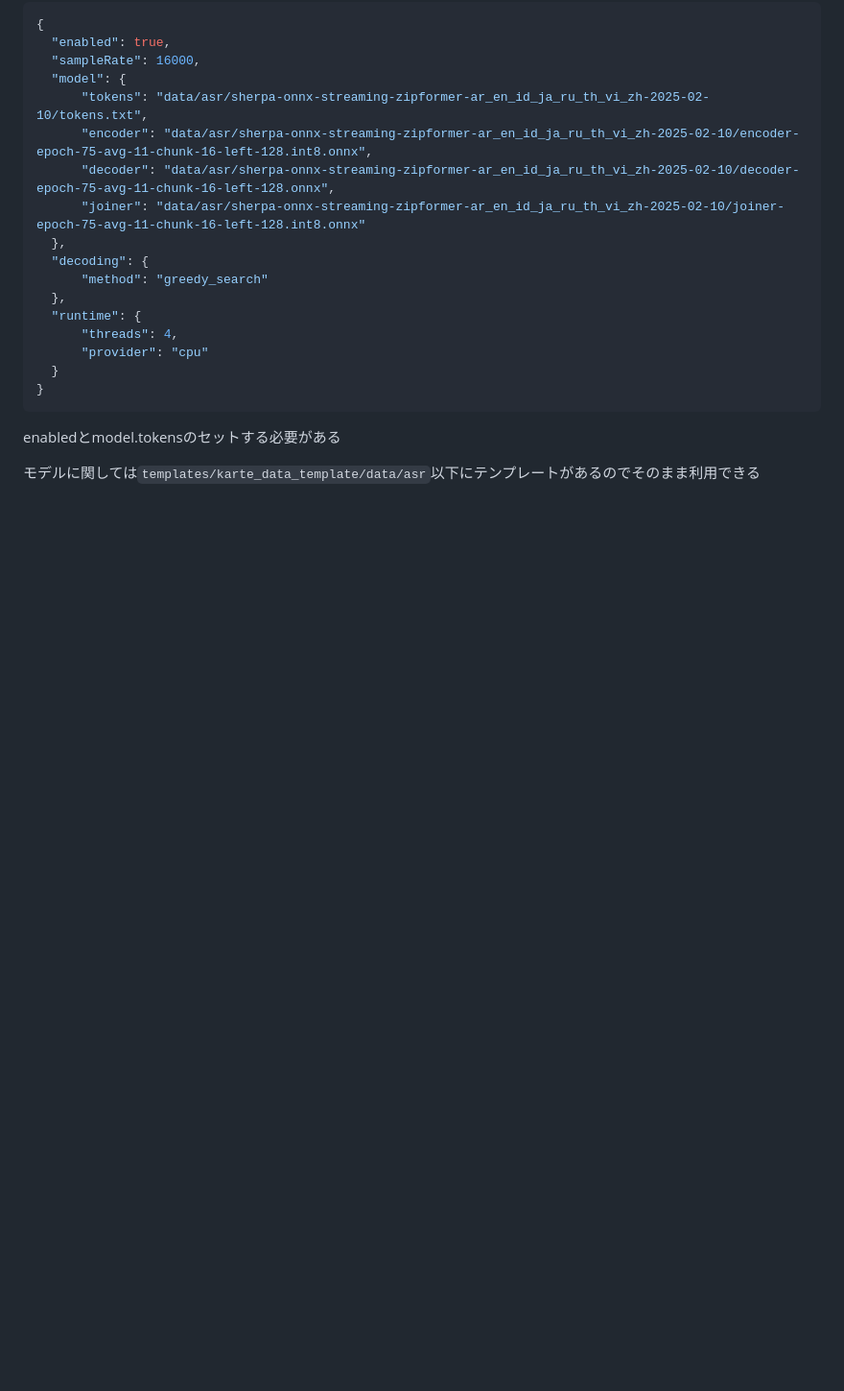
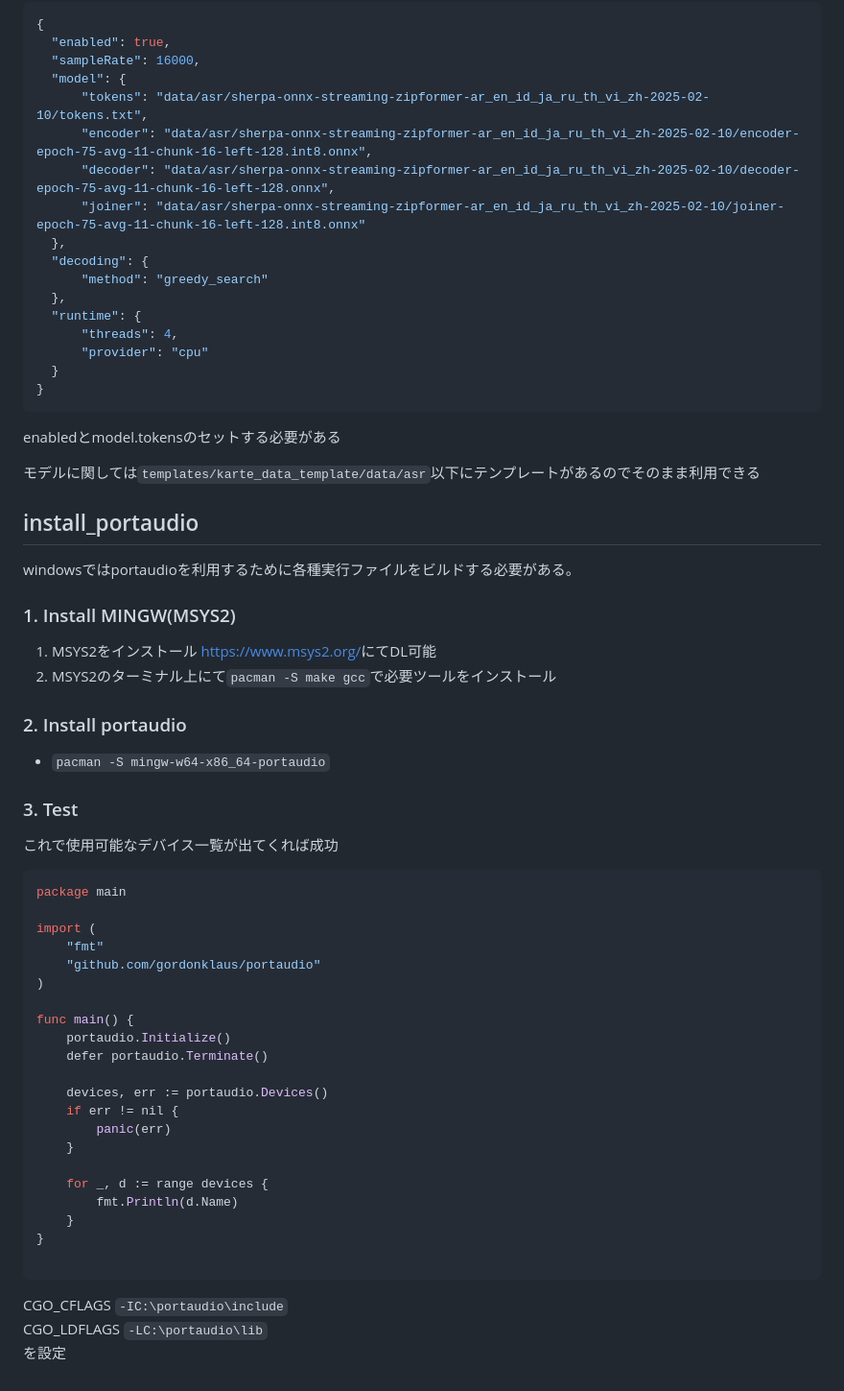
Before and after one commit to kirimine170/Karte, a Markdown page: windows.md, the part around the change. Shown at 96% size. Drawn GitHub-style; blank space fills up the shorter version.

Commit message:
update docs for windows

````diff
--- a/windows.md
+++ b/windows.md
@@ -93,3 +93,48 @@ onnxruntime.dllの手動操作については以下に記録を残しておく
 enabledとmodel.tokensのセットする必要がある
 
 モデルに関しては`templates/karte_data_template/data/asr`以下にテンプレートがあるのでそのまま利用できる
+
+## install_portaudio
+
+windowsではportaudioを利用するために各種実行ファイルをビルドする必要がある。
+
+### 1. Install MINGW(MSYS2)
+
+1. MSYS2をインストール  <https://www.msys2.org/>にてDL可能
+2. MSYS2のターミナル上にて`pacman -S make gcc`で必要ツールをインストール
+
+### 2. Install portaudio
+
+- `pacman -S mingw-w64-x86_64-portaudio`
+
+### 3. Test
+
+これで使用可能なデバイス一覧が出てくれば成功
+
+```go
+package main
+
+import (
+	"fmt"
+	"github.com/gordonklaus/portaudio"
+)
+
+func main() {
+	portaudio.Initialize()
+	defer portaudio.Terminate()
+
+	devices, err := portaudio.Devices()
+	if err != nil {
+		panic(err)
+	}
+
+	for _, d := range devices {
+		fmt.Println(d.Name)
+	}
+}
+
+```
+
+CGO_CFLAGS `-IC:\portaudio\include`
+CGO_LDFLAGS `-LC:\portaudio\lib`
+を設定
````
